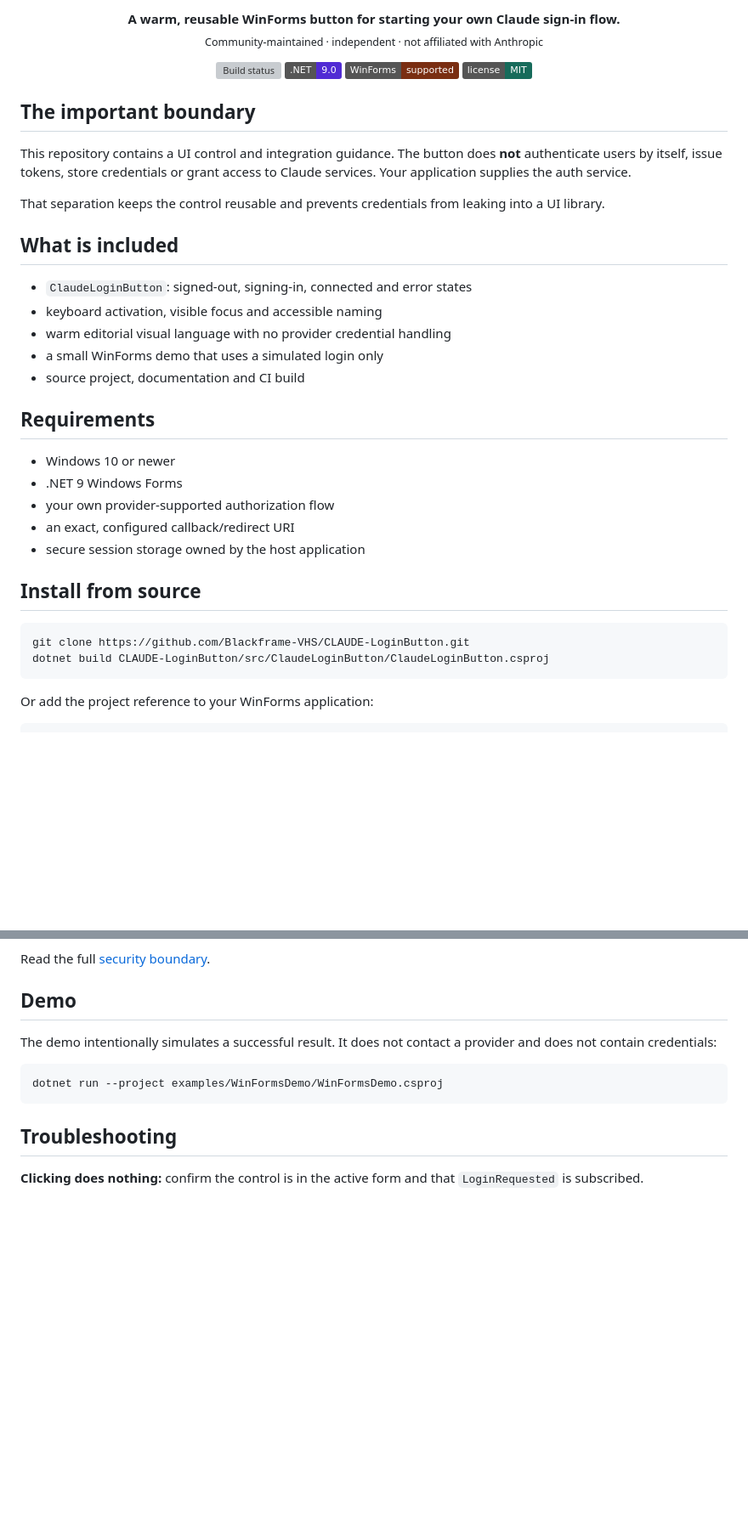
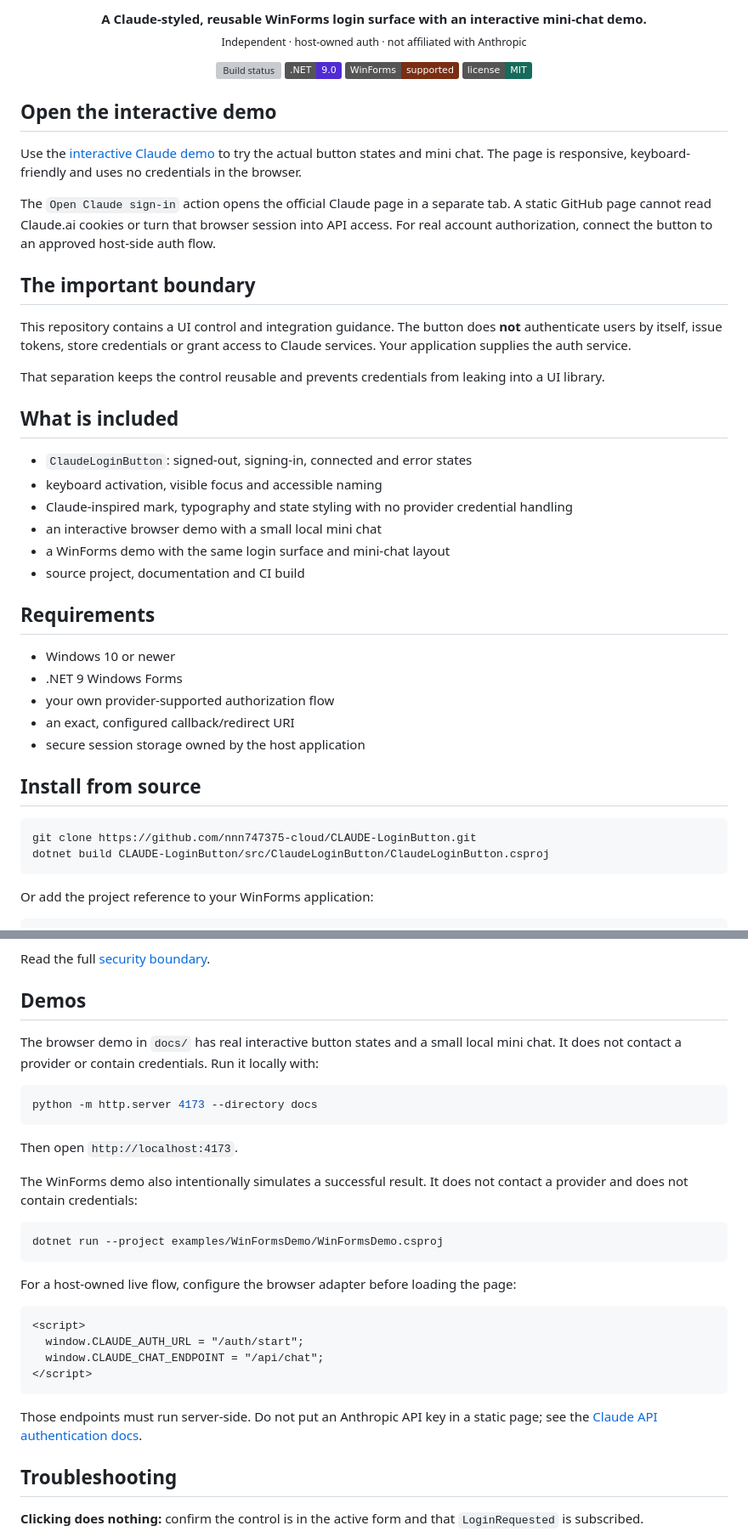
Before and after one commit to nnn747375-cloud/CLAUDE-LoginButton, a Markdown page: README.md, 2 parts joined by grey strips. Shown at 85% size. Drawn GitHub-style; badges without logos; blank space fills up the shorter version; grey boxes are pictures that could not be loaded.

Commit message:
Refresh Claude demo and authentication boundary

````diff
--- a/README.md
+++ b/README.md
@@ -5,8 +7,8 @@
 </p>
 
 <p align="center">
-  <strong>A warm, reusable WinForms button for starting your own Claude sign-in flow.</strong><br />
-  <sub>Community-maintained · independent · not affiliated with Anthropic</sub>
+  <strong>A Claude-styled, reusable WinForms login surface with an interactive mini-chat demo.</strong><br />
+  <sub>Independent · host-owned auth · not affiliated with Anthropic</sub>
 </p>
 
 <p align="center">
@@ -15,6 +17,12 @@
   <img src="https://img.shields.io/badge/WinForms-supported-7A2E12" alt="WinForms" />
   <img src="https://img.shields.io/badge/license-MIT-176B5B" alt="MIT license" />
 </p>
+
+## Open the interactive demo
+
+Use the [interactive Claude demo](https://nnn747375-cloud.github.io/CLAUDE-LoginButton/) to try the actual button states and mini chat. The page is responsive, keyboard-friendly and uses no credentials in the browser.
+
+The `Open Claude sign-in` action opens the official Claude page in a separate tab. A static GitHub page cannot read Claude.ai cookies or turn that browser session into API access. For real account authorization, connect the button to an approved host-side auth flow.
 
 ## The important boundary
 
@@ -29,8 +37,9 @@ leaking into a UI library.
 
 - `ClaudeLoginButton`: signed-out, signing-in, connected and error states
 - keyboard activation, visible focus and accessible naming
-- warm editorial visual language with no provider credential handling
-- a small WinForms demo that uses a simulated login only
+- Claude-inspired mark, typography and state styling with no provider credential handling
+- an interactive browser demo with a small local mini chat
+- a WinForms demo with the same login surface and mini-chat layout
 - source project, documentation and CI build
 
 ## Requirements
@@ -44,7 +53,7 @@ leaking into a UI library.
 ## Install from source
 
 ```bash
-git clone https://github.com/Blackframe-VHS/CLAUDE-LoginButton.git
+git clone https://github.com/nnn747375-cloud/CLAUDE-LoginButton.git
 dotnet build CLAUDE-LoginButton/src/ClaudeLoginButton/ClaudeLoginButton.csproj
 ```
 
@@ -121,14 +130,37 @@ A button click is never proof of authentication.
 
 Read the full [security boundary](docs/security.md).
 
-## Demo
+## Demos
 
-The demo intentionally simulates a successful result. It does not contact a
-provider and does not contain credentials:
+The browser demo in `docs/` has real interactive button states and a small
+local mini chat. It does not contact a provider or contain credentials. Run
+it locally with:
+
+```bash
+python -m http.server 4173 --directory docs
+```
+
+Then open `http://localhost:4173`.
+
+The WinForms demo also intentionally simulates a successful result. It does
+not contact a provider and does not contain credentials:
 
 ```bash
 dotnet run --project examples/WinFormsDemo/WinFormsDemo.csproj
 ```
+
+For a host-owned live flow, configure the browser adapter before loading the
+page:
+
+```html
+<script>
+  window.CLAUDE_AUTH_URL = "/auth/start";
+  window.CLAUDE_CHAT_ENDPOINT = "/api/chat";
+</script>
+```
+
+Those endpoints must run server-side. Do not put an Anthropic API key in a
+static page; see the [Claude API authentication docs](https://platform.claude.com/docs/en/api/overview#authentication).
 
 ## Troubleshooting
 
````
Also changed, not shown: other parts of README.md (+4 -2 lines).
